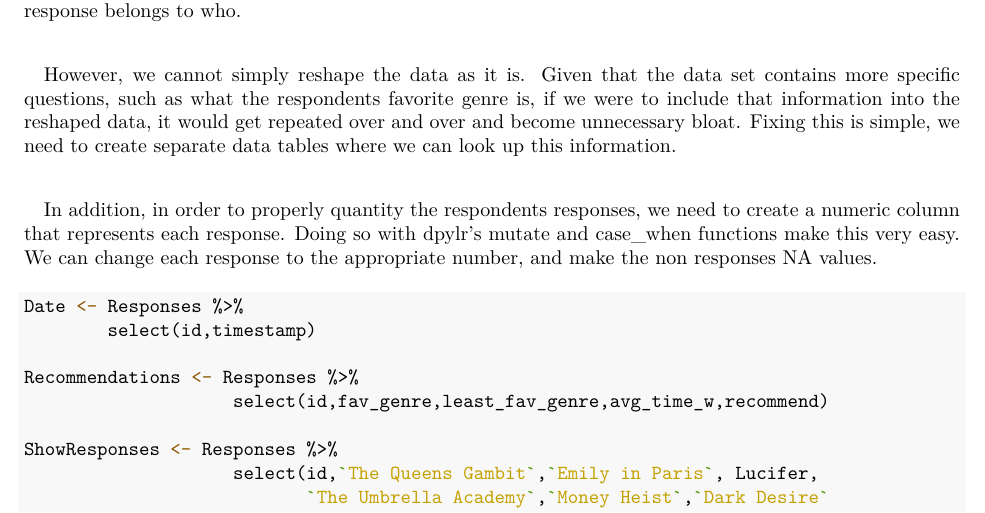
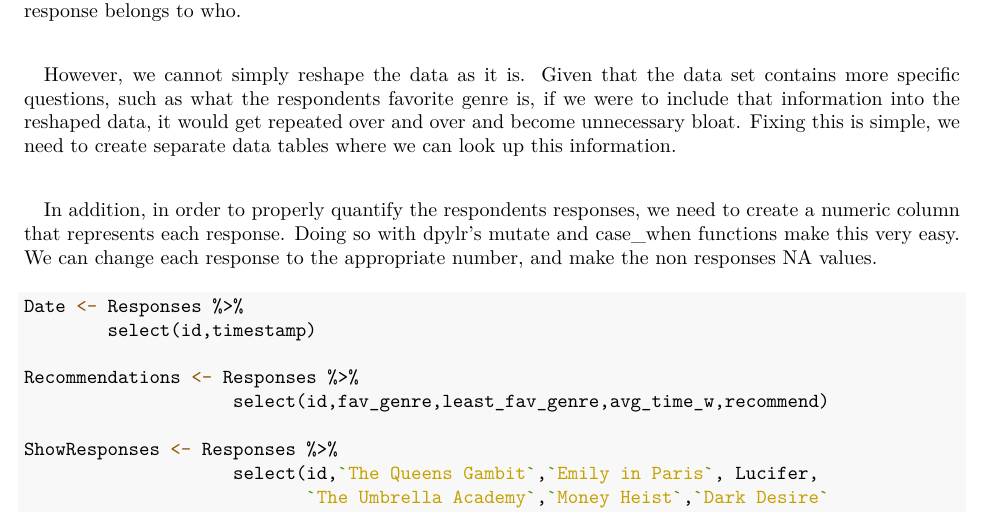
Before and after one commit to zachsfr/Cuny-SPS, an R Markdown document (607/HW/HW_2_607.Rmd): part of page 5 of 10, cut so that both start at the same text. The pictures show the output file 607/HW/HW_2_607.pdf that the author committed with the source.

Commit message:
Updated files

````diff
--- a/607/HW/HW_2_607.Rmd
+++ b/607/HW/HW_2_607.Rmd
@@ -95,7 +95,7 @@ kable(colnames(Responses),format = 'latex',col.names = 'Column Names') %>%
 
 \paragraph{} However, we cannot simply reshape the data as it is. Given that the data set contains more specific questions, such as what the respondents favorite genre is, if we were to include that information into the reshaped data, it would get repeated over and over and become unnecessary bloat. Fixing this is simple, we need to create separate data tables where we can look up this information.
 
-\paragraph{} In addition, in order to properly quantity the respondents responses, we need to create a numeric column that represents each response. Doing so with dpylr's mutate and case_when functions make this very easy. We can change each response to the appropriate number, and make the non responses NA values.
+\paragraph{} In addition, in order to properly quantify the respondents responses, we need to create a numeric column that represents each response. Doing so with dpylr's mutate and case_when functions make this very easy. We can change each response to the appropriate number, and make the non responses NA values.
 
 ```{r}
 Date <- Responses %>%
````
Also changed, not shown: 607/HW/HW_2_607.pdf.
